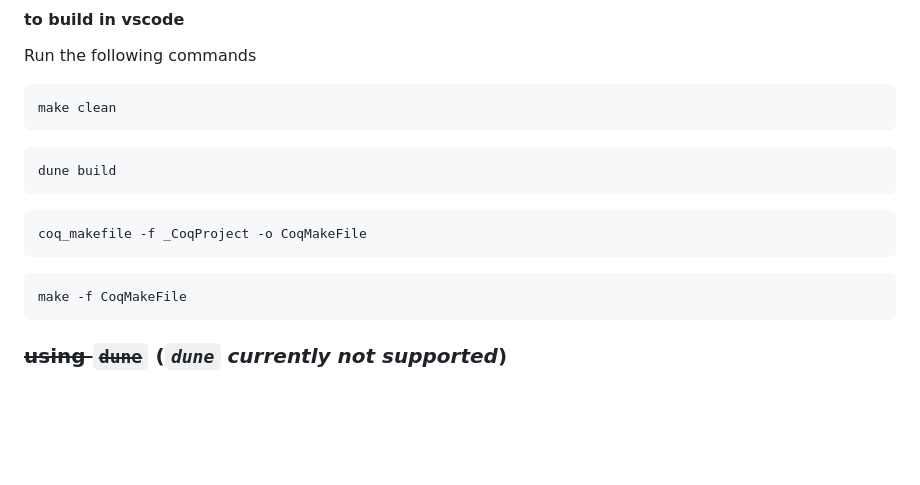
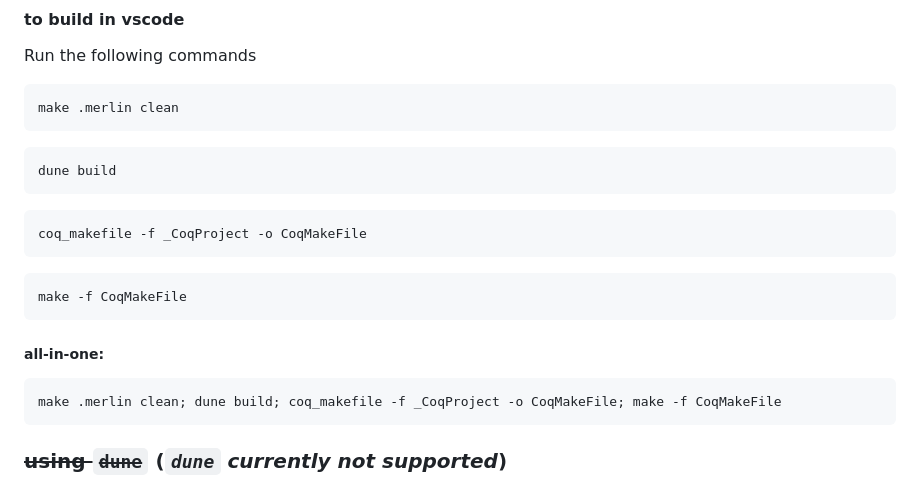
Before and after one commit to dcastrop/mebi_plugin, a Markdown page: README.md, the part around the change. Drawn GitHub-style; blank space fills up the shorter version.

Commit message:
streamlined vscode build commands into one sequence

````diff
--- a/README.md
+++ b/README.md
@@ -74,7 +74,7 @@ E.g., to add this for a specific workspace in vscode it may look like this:
 #### to build in vscode
 Run the following commands
 ```
-make clean
+make .merlin clean
 ```
 ```
 dune build
@@ -84,6 +84,11 @@ coq_makefile -f _CoqProject -o CoqMakeFile
 ```
 ```
 make -f CoqMakeFile
+```
+
+##### all-in-one:
+```
+make .merlin clean; dune build; coq_makefile -f _CoqProject -o CoqMakeFile; make -f CoqMakeFile
 ```
 
 ### ~~using `dune`~~  (*`dune` currently not supported*)
````
